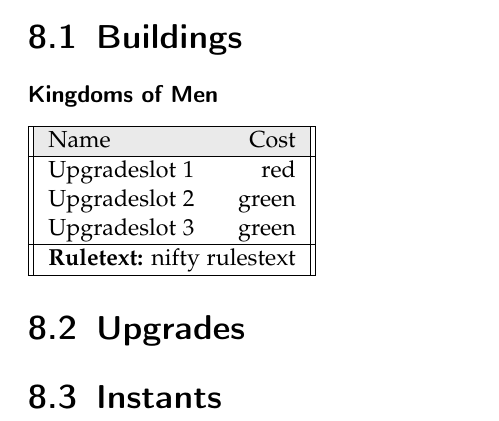
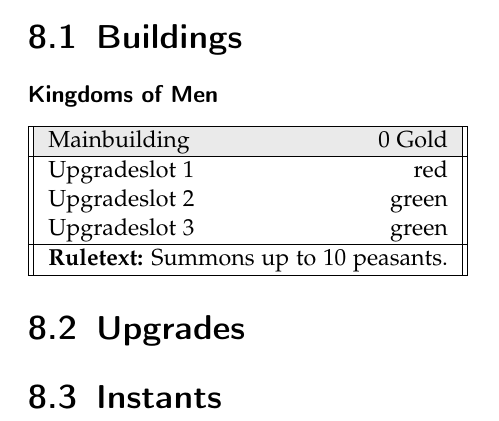
Before and after one commit to RobertOrsin/A-game-of-micro-and-macro, a LaTeX book (Rulebook.tex): part of page 27 of 27, cut so that both start at the same text. Compiled offline with pdfLaTeX.

Commit message:
add command to add new cards

```diff
--- a/Rulebook.tex
+++ b/Rulebook.tex
@@ -33,6 +33,22 @@ normalheadings,DIV=9,twoside=false]{scrbook}
 
 \usepackage{blindtext}
 \newcommand{\q}[1]{>>\textit{#1}<<}
+
+\newcommand{\card}[6]
+{
+	 \hline
+	  \rowcolor{Gainsboro!60}
+	#1 & #2 Gold  \\
+	\hline
+	Upgradeslot 1 & #3  \\
+	Upgradeslot 2 & #4 \\
+	Upgradeslot 3 & #5 \\
+	\hline
+	 \multicolumn{2}{||l||}{\textbf{Ruletext:} #6}\\
+	\hline
+}
+
+
 
 \title{A Game of Micro and Macro}
 \author{Robert Zeßin}
@@ -484,17 +500,7 @@ A deck of cards for each player follows this rules:
 \subsubsection{Kingdoms of Men}
 
  \begin{tabular}{||l r||}
- \hline
-  \rowcolor{Gainsboro!60}
-Name & Cost  \\
-\hline
-Upgradeslot 1 & red  \\
-Upgradeslot 2 & green \\
-Upgradeslot 3 & green \\
-\hline
- \multicolumn{2}{||l||}{\textbf{Ruletext:} nifty rulestext}\\
-\hline
-
+\card{Mainbuilding}{0}{red}{green}{green}{Summons up to 10 peasants.}
  \end{tabular}
 
 
```
Also changed, not shown: Rulebook.pdf.
